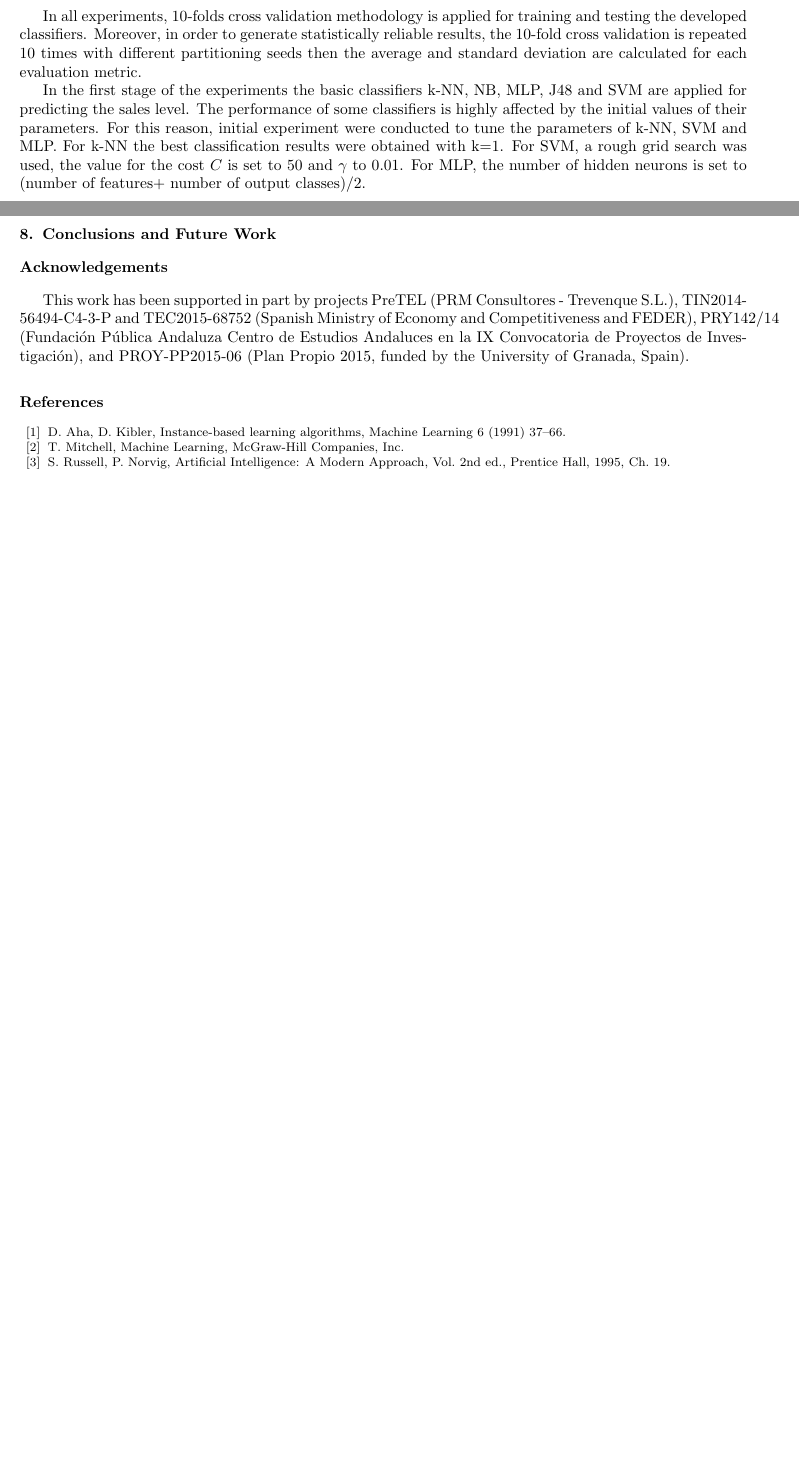
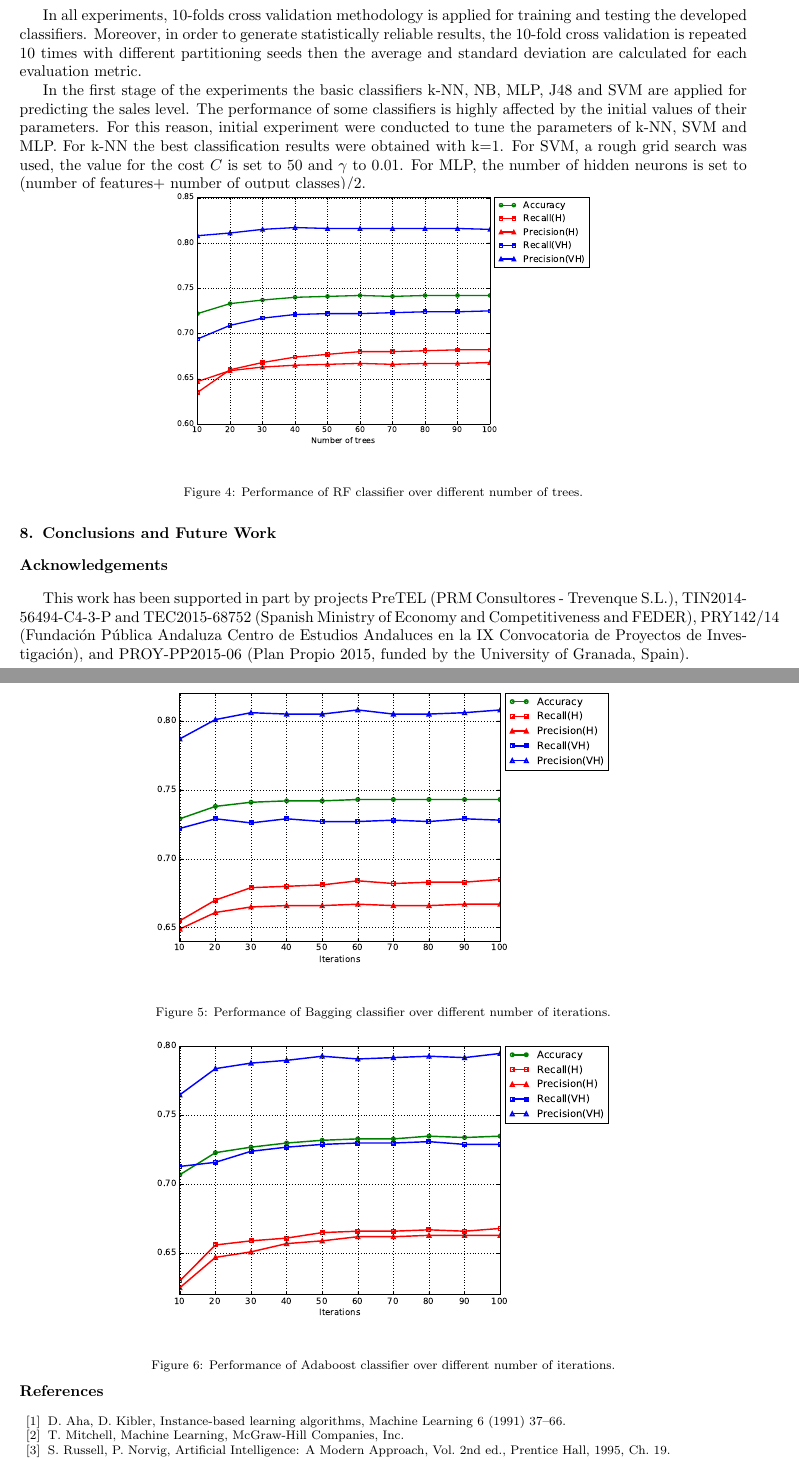
Before and after one commit to 7ossam81/books_classification, a LaTeX paper (paper.tex): two parts of pages 4 and 5 of 5 before the commit and two parts of pages 5 and 6 of 7 after it, joined at a grey line, cut so that both start at the same text, the shorter picture padded with empty space. Compiled offline with pdfLaTeX.

Commit message:
Added ensemble classifiers figures

```diff
--- a/paper.tex
+++ b/paper.tex
@@ -1,6 +1,6 @@
 \documentclass[a4paper,10pt,onecolumn,preprint,3p]{elsarticle}
 
-\usepackage{graphics}
+\usepackage{graphics,subfigure}
 \usepackage{amssymb}
 \usepackage{amsmath}
 \usepackage[dvips]{epsfig}
@@ -322,6 +330,38 @@ $Precision_{VH}$  & 0.79$\pm$0.0071 & 0.81$\pm$0.0032 & 0.74$\pm$0.0072 & 0.77$\
 \end{tabular}
 \end{table}
 
+
+
+
+
+
+
+\begin{figure*}[ht]
+\begin{center}
+\includegraphics[scale=0.42]{RF}
+\end{center}
+\caption{Performance of RF classifier over different number of trees.}
+\label{fig:count}
+\end{figure*}
+
+\begin{figure*}[ht]
+\begin{center}
+\includegraphics[scale=0.46]{Bagging}
+\end{center}
+\caption{Performance of Bagging classifier over different number of iterations.}
+\label{fig:count}
+\end{figure*}
+
+\begin{figure*}[ht]
+\begin{center}
+\includegraphics[scale=0.46]{Adaboost}
+\end{center}
+\caption{Performance of Adaboost classifier over different number of iterations.}
+\label{fig:count}
+\end{figure*}
+
+
+
 %*******************************************************************************
 %										CONCLUSIONS AND FUTURE WORK
 %*******************************************************************************
```
Also changed, not shown: Adaboost.eps (added), Bagging.eps (added), RF.eps (added), books_methodology.eps, paper.tex (8 more changed lines).
